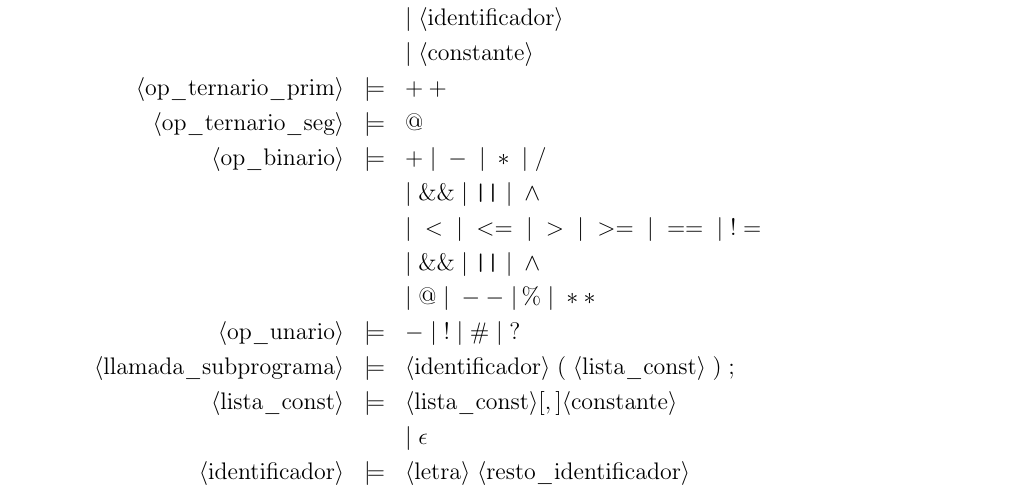
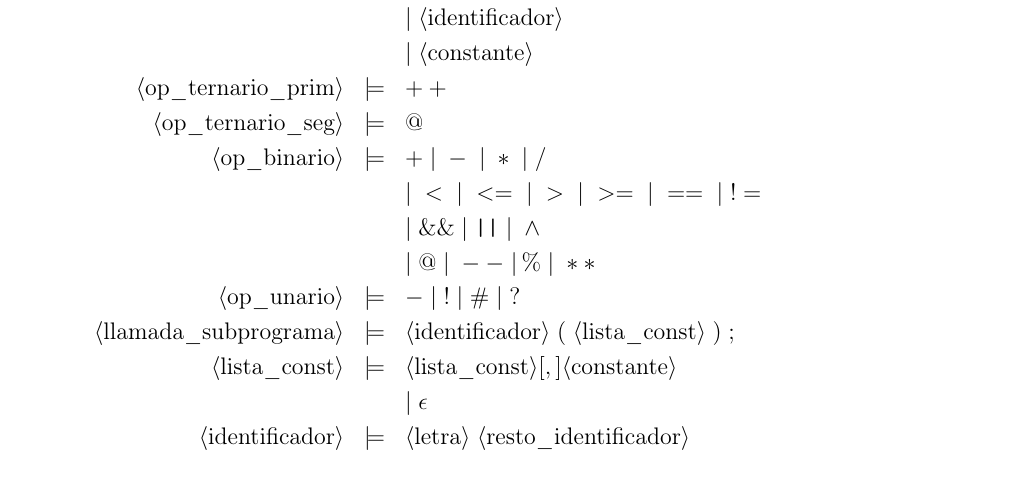
Before and after one commit to advy99/PL, a LaTeX document (memoria/PL_memoria.tex): part of page 6 of 9, cut so that both start at the same text. Compiled offline with pdfLaTeX.

Commit message:
eliminado linea repetida

```diff
--- a/memoria/PL_memoria.tex
+++ b/memoria/PL_memoria.tex
@@ -318,7 +318,6 @@ La sintaxis usando BNF y añadiendo las consideraciones correspondiente al lengu
     {@}\\
   \bnfprod{op\_binario}
     {+ \bnfsp | \bnfsp - \bnfsp | \bnfsp * \bnfsp | \bnfsp /}\\
-    \bnfmore{| \bnfsp \&\& \bnfsp | \bnfsp \texttt{||} \bnfsp | \bnfsp \wedge}\\
     \bnfmore{| \bnfsp < \bnfsp | \bnfsp <= \bnfsp | \bnfsp > \bnfsp | \bnfsp >= \bnfsp | \bnfsp == \bnfsp | \bnfsp != \bnfsp}\\
     \bnfmore{| \bnfsp \&\& \bnfsp | \bnfsp \texttt{||} \bnfsp | \bnfsp \wedge  }\\
     \bnfmore{| \bnfsp @ \bnfsp | \bnfsp -- \bnfsp | \bnfsp \% \bnfsp | \bnfsp **}\\
```
